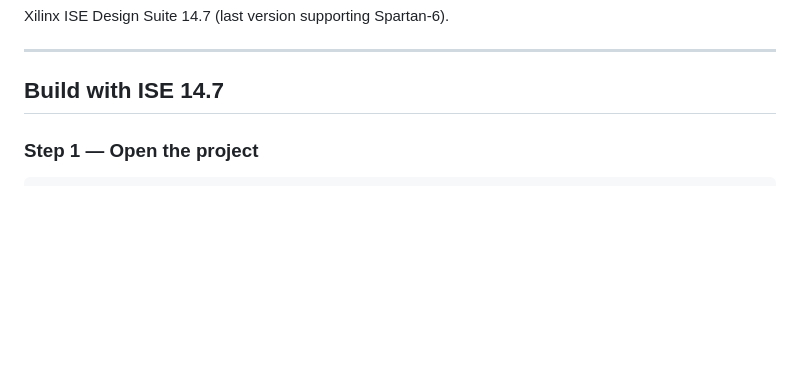
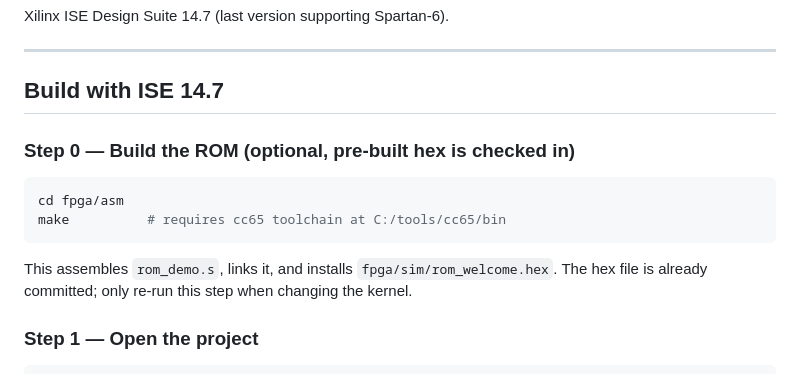
Before and after one commit to rudolfstepan/6502-sbc-fpga, a Markdown page: BUILD_PIX16.md, the part around the change. GitHub-like rendering; blank space fills up the shorter version.

````diff
--- a/BUILD_PIX16.md
+++ b/BUILD_PIX16.md
@@ -15,6 +15,16 @@ Xilinx ISE Design Suite 14.7 (last version supporting Spartan-6).
 ---
 
 ## Build with ISE 14.7
+
+### Step 0 — Build the ROM (optional, pre-built hex is checked in)
+
+```bash
+cd fpga/asm
+make          # requires cc65 toolchain at C:/tools/cc65/bin
+```
+
+This assembles `rom_demo.s`, links it, and installs `fpga/sim/rom_welcome.hex`.
+The hex file is already committed; only re-run this step when changing the kernel.
 
 ### Step 1 — Open the project
 
````
Also changed, not shown: docs/01_ARCHITECTURE.md (+22 -3 lines), docs/02_MODULES.md (+35 -11 lines).
